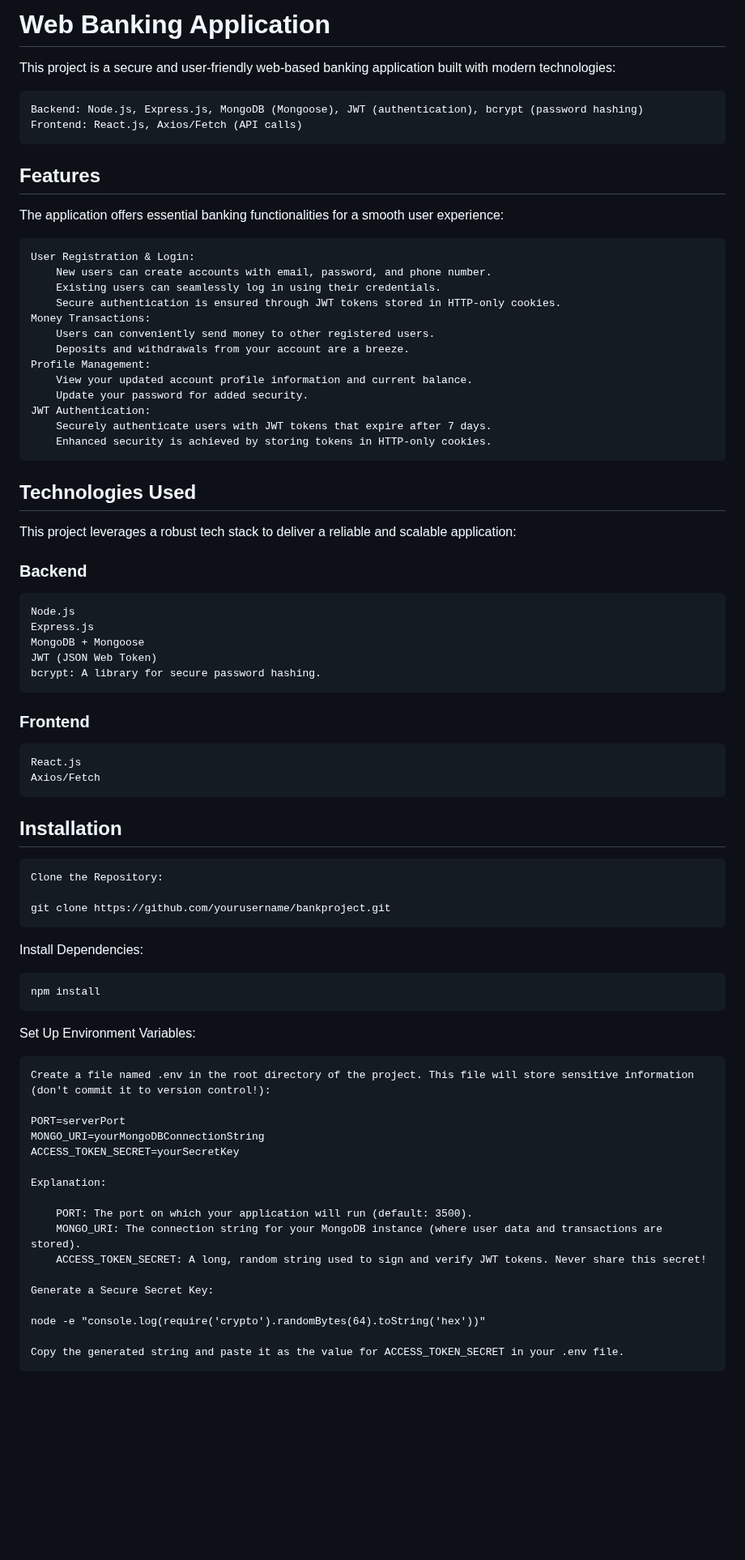
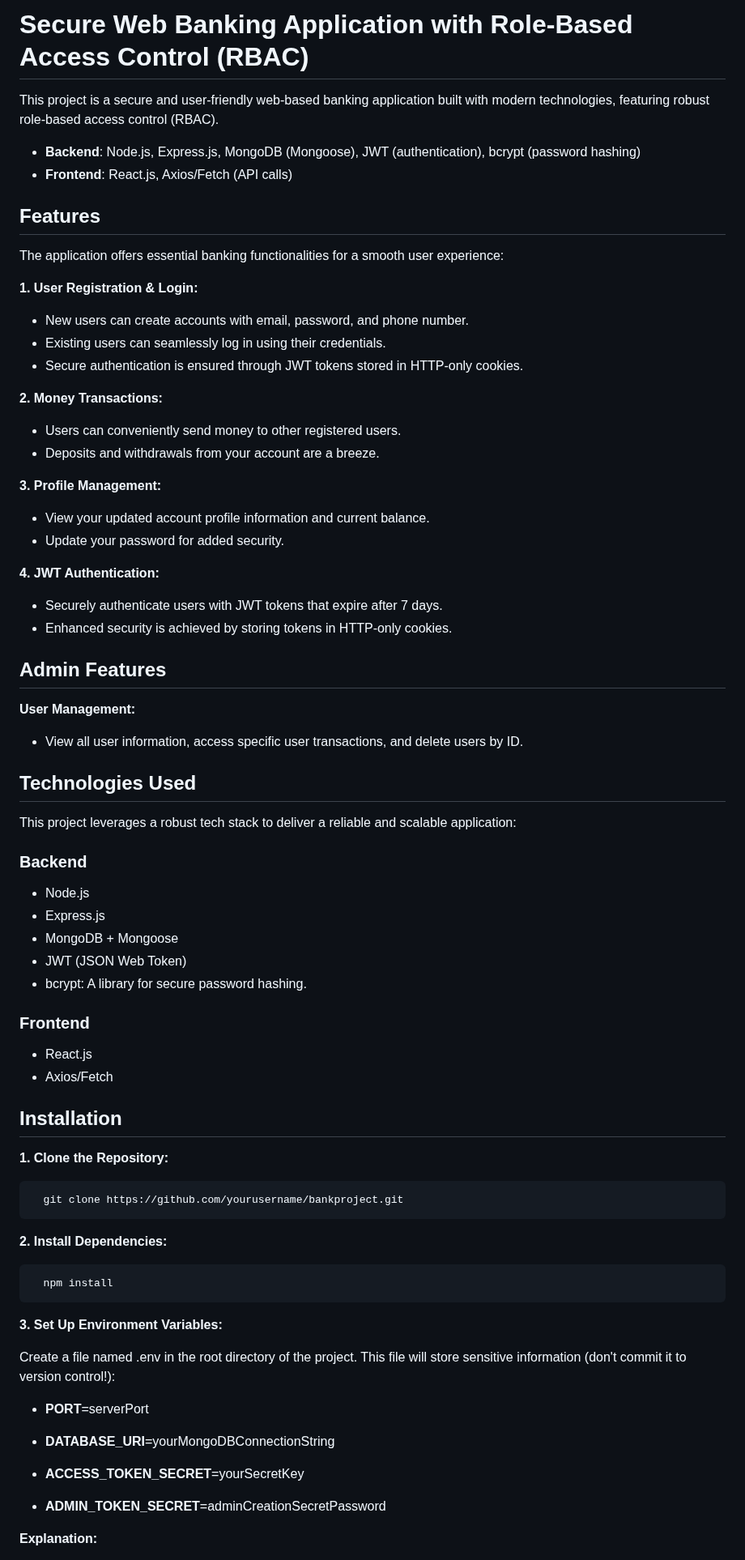
Before and after one commit to LeviMaor/BankWebApp, a Markdown page: README.md, the part around one of its changes. Shown at 81% size. Rendered like a GitHub page; blank space fills up the shorter version.

```diff
--- a/README.md
+++ b/README.md
@@ -1,27 +1,39 @@
-# Web Banking Application
+# Secure Web Banking Application with Role-Based Access Control (RBAC)
 
-This project is a secure and user-friendly web-based banking application built with modern technologies:
+This project is a secure and user-friendly web-based banking application built with modern technologies, featuring robust role-based access control (RBAC).
 
-    Backend: Node.js, Express.js, MongoDB (Mongoose), JWT (authentication), bcrypt (password hashing)
-    Frontend: React.js, Axios/Fetch (API calls)
+- **Backend**: Node.js, Express.js, MongoDB (Mongoose), JWT (authentication), bcrypt (password hashing)
+- **Frontend**: React.js, Axios/Fetch (API calls)
 
 ## Features
 
 The application offers essential banking functionalities for a smooth user experience:
 
-    User Registration & Login:
-        New users can create accounts with email, password, and phone number.
-        Existing users can seamlessly log in using their credentials.
-        Secure authentication is ensured through JWT tokens stored in HTTP-only cookies.
-    Money Transactions:
-        Users can conveniently send money to other registered users.
-        Deposits and withdrawals from your account are a breeze.
-    Profile Management:
-        View your updated account profile information and current balance.
-        Update your password for added security.
-    JWT Authentication:
-        Securely authenticate users with JWT tokens that expire after 7 days.
-        Enhanced security is achieved by storing tokens in HTTP-only cookies.
+**1. User Registration & Login:**
+
+ - New users can create accounts with email, password, and phone number.
+ - Existing users can seamlessly log in using their credentials.
+ - Secure authentication is ensured through JWT tokens stored in HTTP-only cookies.
+
+**2. Money Transactions:**
+
+ - Users can conveniently send money to other registered users.
+ - Deposits and withdrawals from your account are a breeze.
+
+**3. Profile Management:**
+
+ - View your updated account profile information and current balance.
+ -  Update your password for added security.
+
+**4. JWT Authentication:**
+
+- Securely authenticate users with JWT tokens that expire after 7 days.
+- Enhanced security is achieved by storing tokens in HTTP-only cookies.
+
+## Admin Features
+**User Management:**
+
+- View all user information, access specific user transactions, and delete users by ID.
 
 ## Technologies Used
 
@@ -29,46 +41,41 @@ This project leverages a robust tech stack to deliver a reliable and scalable ap
 
 ### Backend
 
-    Node.js
-    Express.js
-    MongoDB + Mongoose
-    JWT (JSON Web Token)
-    bcrypt: A library for secure password hashing.
+- Node.js
+- Express.js
+- MongoDB + Mongoose
+- JWT (JSON Web Token)
+- bcrypt: A library for secure password hashing.
 
 ### Frontend
 
-    React.js
-    Axios/Fetch
+- React.js
+- Axios/Fetch
 
 
 ## Installation
 
-    Clone the Repository:
+**1. Clone the Repository:**
 
-    git clone https://github.com/yourusername/bankproject.git
+      git clone https://github.com/yourusername/bankproject.git
 
 
-Install Dependencies:
+**2. Install Dependencies:**
 
-    npm install
+      npm install
 
-Set Up Environment Variables:
+**3. Set Up Environment Variables:**
 
-    Create a file named .env in the root directory of the project. This file will store sensitive information (don't commit it to version control!):
+ Create a file named .env in the root directory of the project. This file will store sensitive information (don't commit it to version control!):
 
-    PORT=serverPort
-    MONGO_URI=yourMongoDBConnectionString
-    ACCESS_TOKEN_SECRET=yourSecretKey
+ - **PORT**=serverPort
 
-    Explanation:
+ - **DATABASE_URI**=yourMongoDBConnectionString
 
-        PORT: The port on which your application will run (default: 3500).
-        MONGO_URI: The connection string for your MongoDB instance (where user data and transactions are stored).
-        ACCESS_TOKEN_SECRET: A long, random string used to sign and verify JWT tokens. Never share this secret!
+ - **ACCESS_TOKEN_SECRET**=yourSecretKey
 
-    Generate a Secure Secret Key:
+ - **ADMIN_TOKEN_SECRET**=adminCreationSecretPassword
 
-    node -e "console.log(require('crypto').randomBytes(64).toString('hex'))"
 
-    Copy the generated string and paste it as the value for ACCESS_TOKEN_SECRET in your .env file.
+ **Explanation:**
 
```
Also changed, not shown: other parts of README.md (+30 -11 lines).
